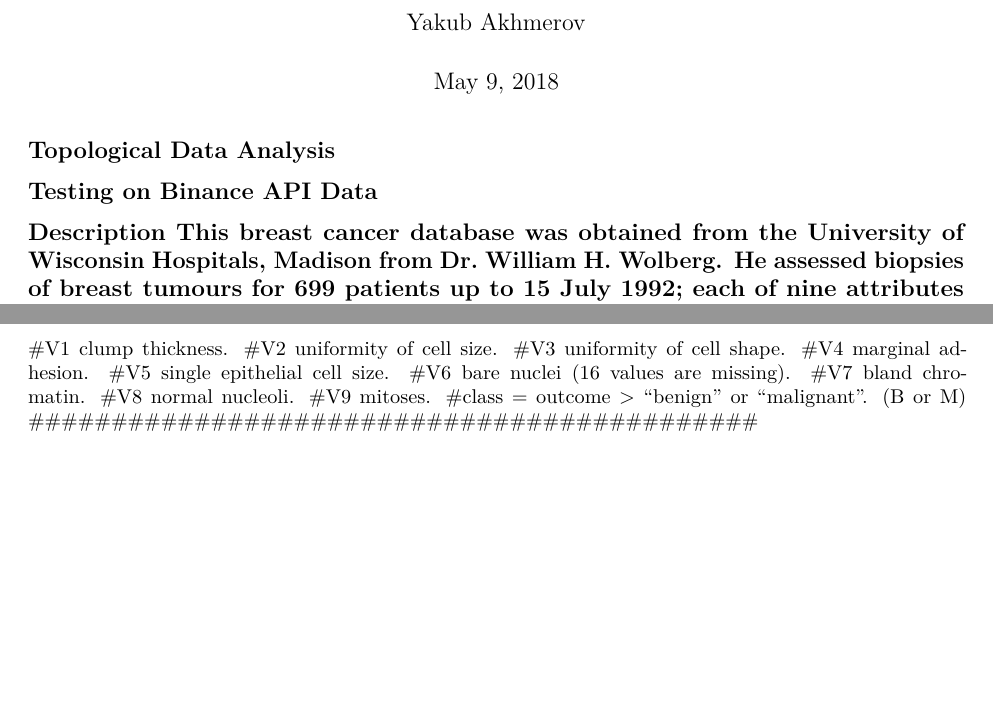
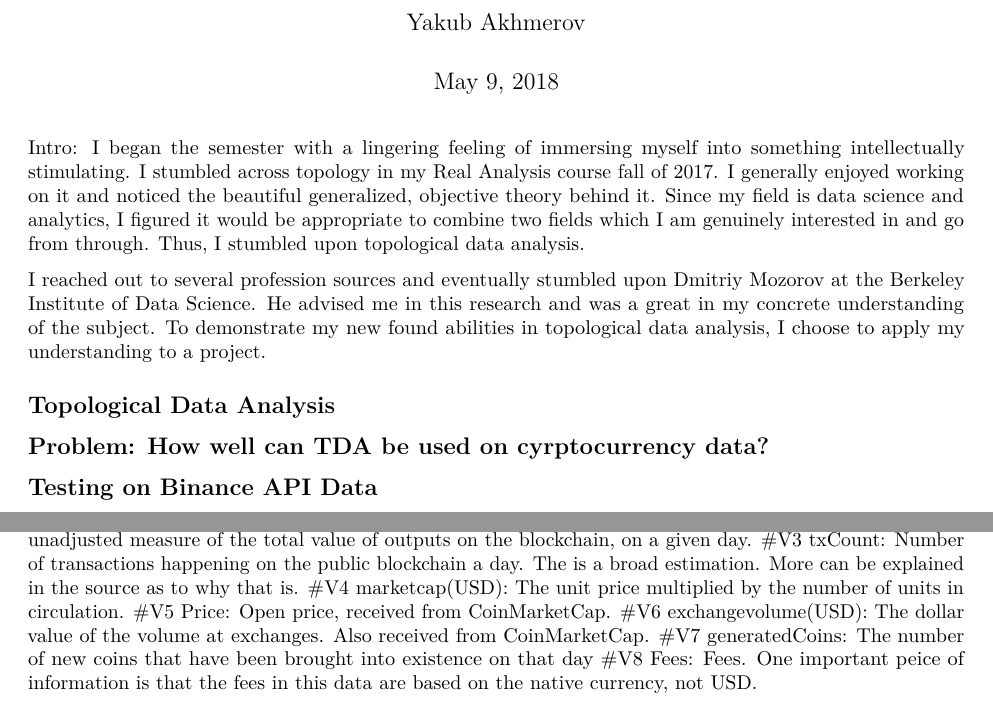
Before and after one commit to jacobakh/TDAProject, an R Markdown document (final research doc.Rmd): two parts of page 1 of 9 before the commit and two parts of page 1 of 10 after it, joined at a grey line, cut so that both start at the same text, the shorter picture padded with empty space. Rendered offline with R 4.5, knitr and Pandoc, then LaTeX, with nearby package versions; some code elsewhere in the file could not run offline.

Commit message:
updated intro, put variable descriptions

````diff
--- a/final research doc.Rmd
+++ b/final research doc.Rmd
@@ -10,7 +10,13 @@ knitr::opts_chunk$set(echo = TRUE)
 library(TDA)
 ```
 
+Intro:
+I began the semester with a lingering feeling of immersing myself into something intellectually stimulating. I stumbled across topology in my Real Analysis course fall of 2017. I generally enjoyed working on it and noticed the beautiful generalized, objective theory behind it. Since my field is data science and analytics, I figured it would be appropriate to combine two fields which I am genuinely interested in and go from through. Thus, I stumbled upon topological data analysis.
+
+I reached out to several profession sources and eventually stumbled upon Dmitriy Mozorov at the Berkeley Institute of Data Science. He advised me in this research and was a great in my concrete understanding of the subject.
+To demonstrate my new found abilities in topological data analysis, I choose to apply  my understanding to a project.
+
 ############################################
 ## Topological Data Analysis  ##
-## Testing on   Binance API Data
-## Description This breast cancer database was obtained from the University of Wisconsin Hospitals, Madison from Dr. William H. Wolberg. He assessed biopsies of breast tumours for 699 patients up to 15 July 1992; each of nine attributes has been scored on a scale of 1 to 10, and the outcome is also known. There are 699 rows and 11 columns.
+## Problem: How well can TDA be used on cyrptocurrency data?
+## Testing on Binance API Data
@@ -17,11 +25 @@ library(TDA)
 ##  ID sample code number (not unique).
-#V1 clump thickness.
-#V2 uniformity of cell size.
-#V3 uniformity of cell shape.
-#V4 marginal adhesion.
-#V5 single epithelial cell size.
-#V6 bare nuclei (16 values are missing).
-#V7 bland chromatin.
-#V8 normal nucleoli.
-#V9 mitoses.
-#class = outcome >  "benign" or "malignant". (B or M)
@@ -28,3 +27,11 @@ library(TDA)
+#V2 txVolume(USD): “on-chain transaction volume.” Essentially a broad and largely unadjusted measure of the total value of outputs on the blockchain, on a given day.
+#V3 txCount: Number of transactions happening on the public blockchain a day. The is a broad estimation. More can be explained in the source as to why that is.
+#V4  marketcap(USD): The unit price multiplied by the number of units in circulation.
+#V5 Price: Open price, received from CoinMarketCap.
+#V6 exchangevolume(USD): The dollar value of the volume at exchanges. Also received from CoinMarketCap.
+#V7 generatedCoins: The number of new coins that have been brought into existence on that day
+#V8 Fees: Fees. One important peice of information is that the fees in this data are based on the native currency, not USD.
+
 ############################################
 
 
````
Also changed, not shown: final research doc.Rmd (3 more changed lines).
